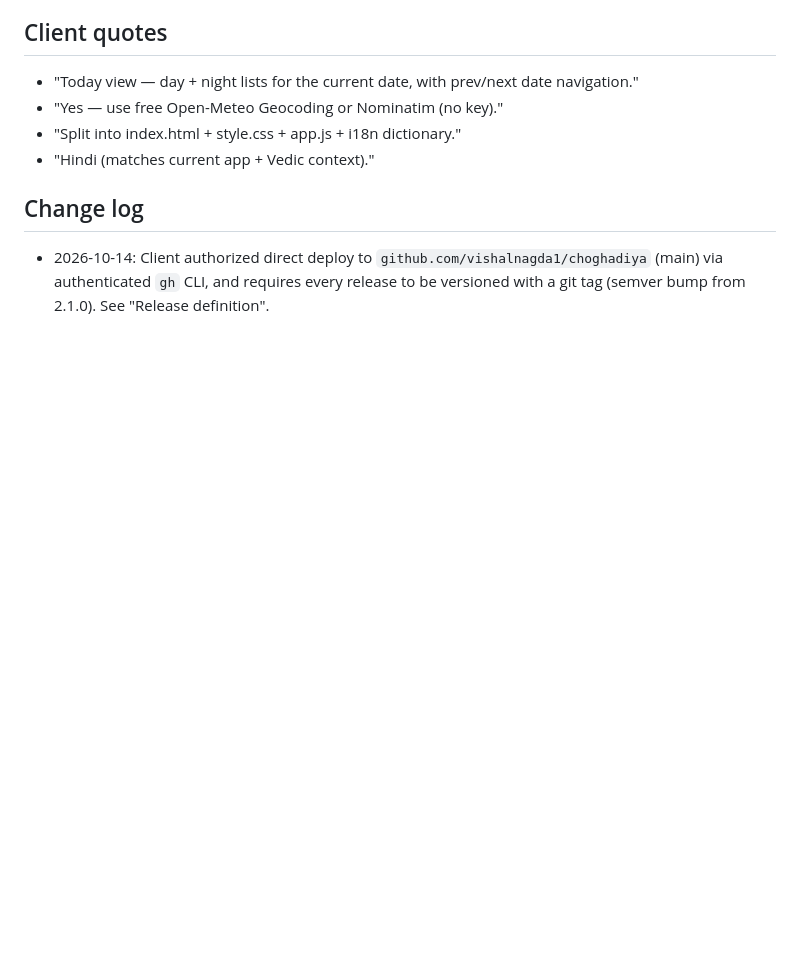
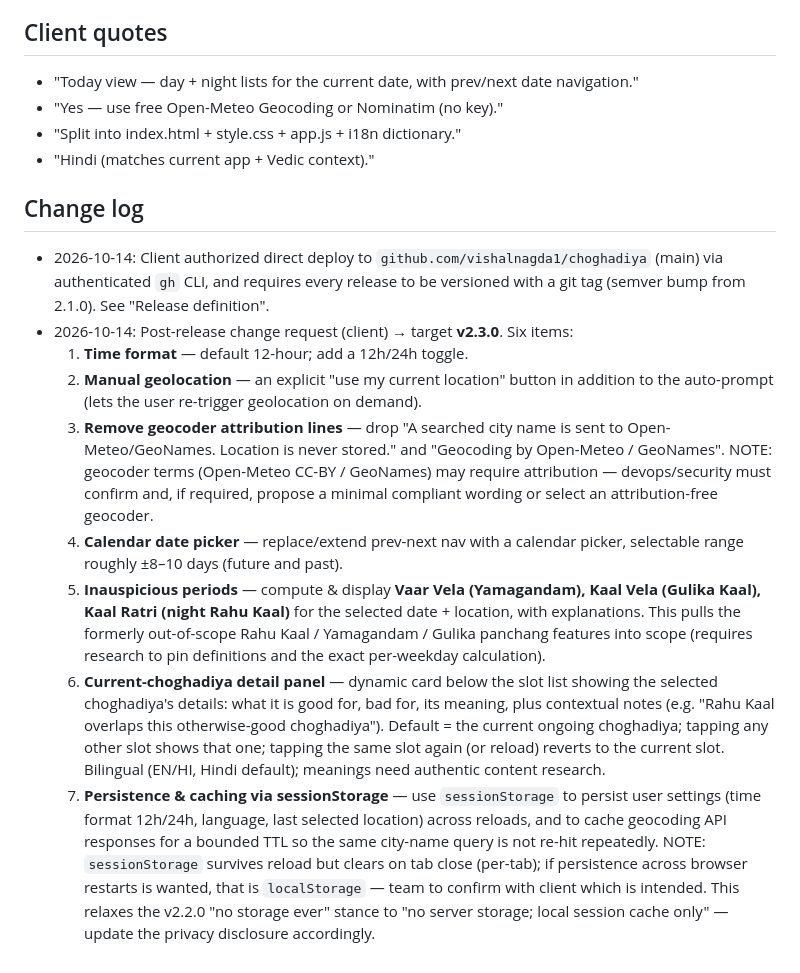
Before and after one commit to vishalnagda1/choghadiya, a Markdown page: docs/00-brief.md, the part around the change. Drawn GitHub-style; blank space fills up the shorter version.

Commit message:
docs(brief): v2.3.0 change request intake (items 1-7) + decomposition STATUS [t_6886a974]

```diff
--- a/docs/00-brief.md
+++ b/docs/00-brief.md
@@ -78,3 +78,33 @@ tag (semantic version bump from current package.json 2.1.0, e.g. v2.2.0).
 - 2026-10-14: Client authorized direct deploy to `github.com/vishalnagda1/choghadiya`
   (main) via authenticated `gh` CLI, and requires every release to be versioned with
   a git tag (semver bump from 2.1.0). See "Release definition".
+- 2026-10-14: Post-release change request (client) → target **v2.3.0**. Six items:
+  1. **Time format** — default 12-hour; add a 12h/24h toggle.
+  2. **Manual geolocation** — an explicit "use my current location" button in addition
+     to the auto-prompt (lets the user re-trigger geolocation on demand).
+  3. **Remove geocoder attribution lines** — drop "A searched city name is sent to
+     Open-Meteo/GeoNames. Location is never stored." and "Geocoding by Open-Meteo /
+     GeoNames". NOTE: geocoder terms (Open-Meteo CC-BY / GeoNames) may require
+     attribution — devops/security must confirm and, if required, propose a minimal
+     compliant wording or select an attribution-free geocoder.
+  4. **Calendar date picker** — replace/extend prev-next nav with a calendar picker,
+     selectable range roughly ±8–10 days (future and past).
+  5. **Inauspicious periods** — compute & display **Vaar Vela (Yamagandam), Kaal Vela
+     (Gulika Kaal), Kaal Ratri (night Rahu Kaal)** for the selected date + location,
+     with explanations. This pulls the formerly out-of-scope Rahu Kaal / Yamagandam /
+     Gulika panchang features into scope (requires research to pin definitions and the
+     exact per-weekday calculation).
+  6. **Current-choghadiya detail panel** — dynamic card below the slot list showing the
+     selected choghadiya's details: what it is good for, bad for, its meaning, plus
+     contextual notes (e.g. "Rahu Kaal overlaps this otherwise-good choghadiya").
+     Default = the current ongoing choghadiya; tapping any other slot shows that one;
+     tapping the same slot again (or reload) reverts to the current slot. Bilingual
+     (EN/HI, Hindi default); meanings need authentic content research.
+  7. **Persistence & caching via sessionStorage** — use `sessionStorage` to persist
+     user settings (time format 12h/24h, language, last selected location) across
+     reloads, and to cache geocoding API responses for a bounded TTL so the same
+     city-name query is not re-hit repeatedly. NOTE: `sessionStorage` survives reload
+     but clears on tab close (per-tab); if persistence across browser restarts is
+     wanted, that is `localStorage` — team to confirm with client which is intended.
+     This relaxes the v2.2.0 "no storage ever" stance to "no server storage; local
+     session cache only" — update the privacy disclosure accordingly.
```
Also changed, not shown: docs/STATUS.md (+1 -0 lines).
